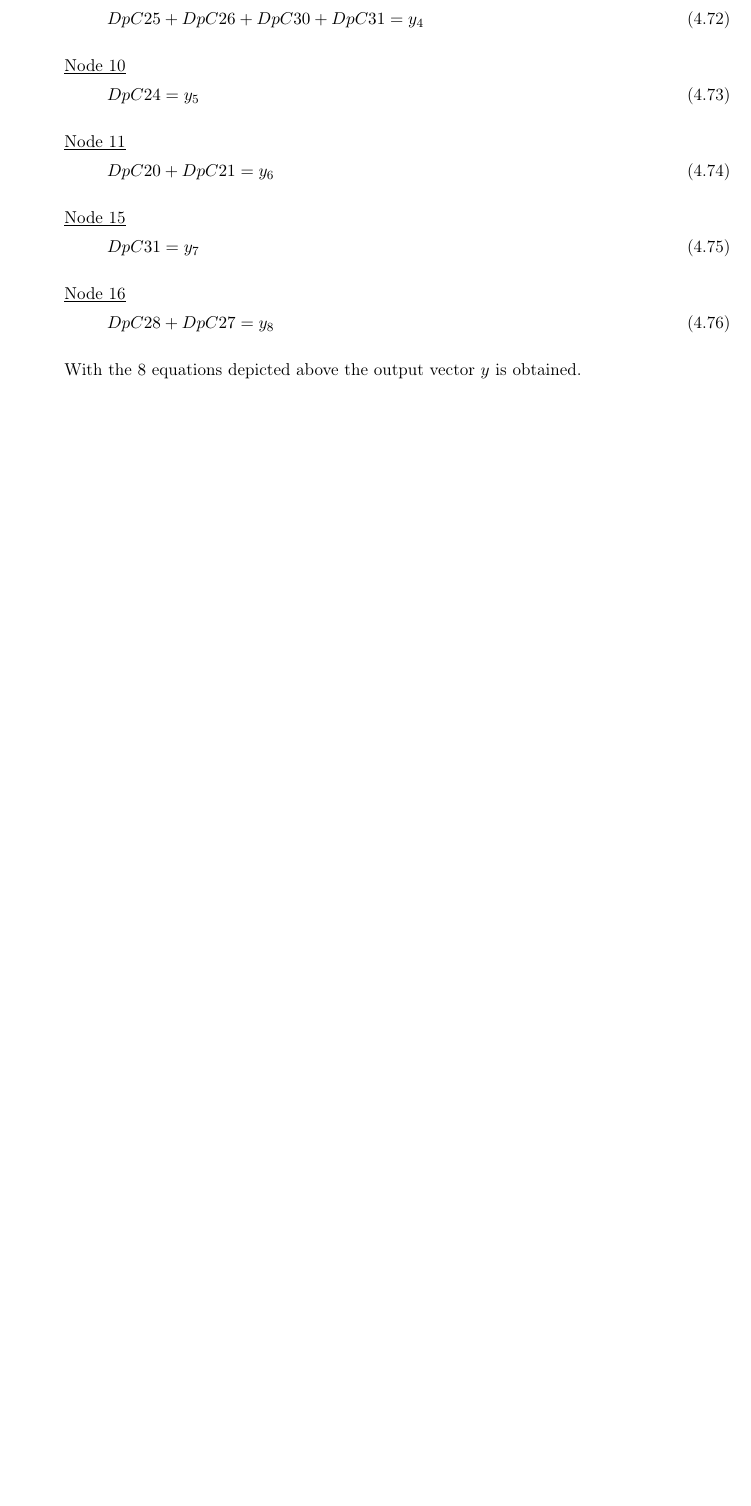
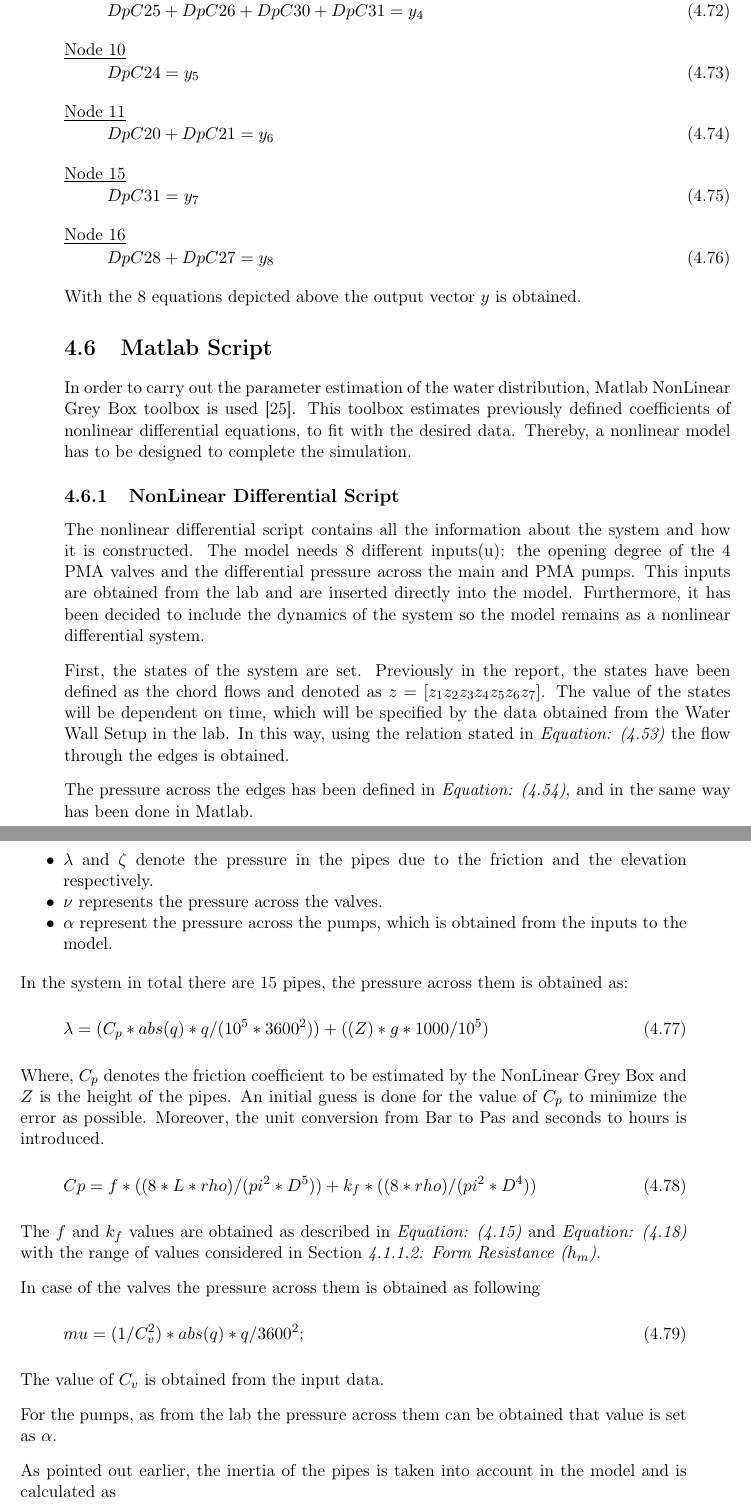
Before and after one commit to SBKrogh/WaterTank, a LaTeX thesis (Gr830.tex, which reads report/analysis/matlab_script.tex): part of page 35 of 65 before the commit and two parts of pages 35 and 36 of 67 after it, the two joined at a grey line, cut so that both start at the same text, the shorter picture padded with empty space. Compiled offline with pdfLaTeX.

Commit message:
Added description of script

```diff
--- /dev/null
+++ b/report/analysis/matlab_script.tex
@@ -0,0 +1,53 @@
+\section{Matlab Script}
+\label{MatlabScript}
+
+In order to carry out the parameter estimation of the water distribution, Matlab NonLinear Grey Box toolbox is used \cite{MatlabGreyBox}. This toolbox
+estimates previously defined coefficients of nonlinear differential equations, to fit with the desired data.
+Thereby, a nonlinear model has to be designed to complete the simulation.
+
+\subsection{NonLinear Differential Script}
+\label{NLDS}
+The nonlinear differential script contains all the information about the system and how it is constructed. The model needs 8 different inputs(u):
+the opening degree of the 4 PMA valves and the differential pressure across the main and PMA pumps. This inputs are obtained from the lab and are
+inserted directly into the model. Furthermore, it has been decided to include the dynamics of the system so the model remains as a nonlinear differential system.
+
+First, the states of the system are set. Previously in the report, the states have been defined as the chord flows and denoted as $z = [z_1 z_2 z_3 z_4 z_5 z_6
+z_7]$. The value of the states will be dependent on time, which will be specified by the data obtained from the Water Wall Setup in the lab. In this way, using
+the relation stated in \eqref{ChordRelation} the flow through the edges is obtained.
+
+The pressure across the edges has been defined in \eqref{ComponentFunction}, and in the same way has been done in Matlab.
+
+\begin{itemize}
+  \item $\lambda$ and $\zeta$ denote the pressure in the pipes due to the friction and the elevation respectively.
+  \item $\nu$ represents the pressure across the valves.
+  \item $\alpha$ represent the pressure across the pumps, which is obtained from the inputs to the model.
+\end{itemize}
+
+In the system in total there are 15 pipes, the pressure across them is obtained as:
+
+\begin{equation}
+\lambda = (C_p * abs(q)*q /(10^5*3600^2)) + ((Z)*g*1000/10^5)
+\end{equation}
+
+Where, $C_p$ denotes the friction coefficient to be estimated by the NonLinear Grey Box and $Z$ is the height of the pipes. An initial guess is done for the value of $C_p$ to minimize the error
+as possible. Moreover, the unit conversion from Bar to Pas and seconds to hours is introduced.
+
+\begin{equation}
+  Cp= f*((8*L*rho)/(pi^2*D^5))+k_f*((8*rho)/(pi^2*D^4))
+\end{equation}
+
+The $f$ and $k_f$ values are obtained as described in \eqref{turbulent} and \eqref{kfriction} with the range of values considered in \secref{FormResistance}.
+
+In case of the valves the pressure across them is obtained as following
+
+\begin{equation}
+  mu = (1/C_v^2)* abs(q)*q /3600^2;
+\end{equation}
+
+The value of $C_v$ is obtained from the input data.
+
+For the pumps, as from the lab the pressure across them can be obtained that value is set as $\alpha$.
+
+As pointed out earlier, the inertia of the pipes is taken into account in the model and is calculated as
+
+\begin{equation}
@@ -0,0 +91 @@
+The pressure at each node can be found by applying
```
Also changed, not shown: Setup_files/Bibliography.bib (+5 -0 lines), report/analysis/Hydraulic_Model.tex (+2 -0 lines), report/analysis/analysis_main.tex (+2 -0 lines), report/analysis/network_model.tex (+1 -0 lines), report/analysis/matlab_script.tex (59 more changed lines).
